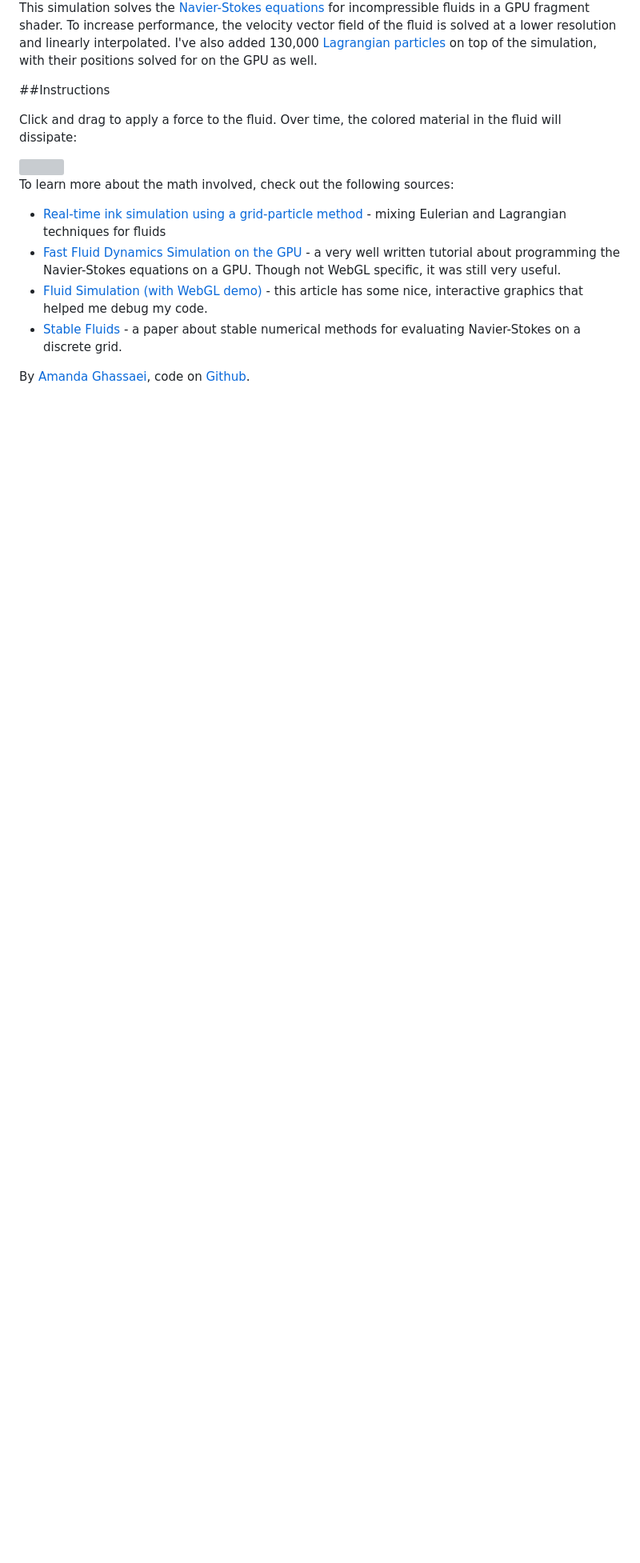
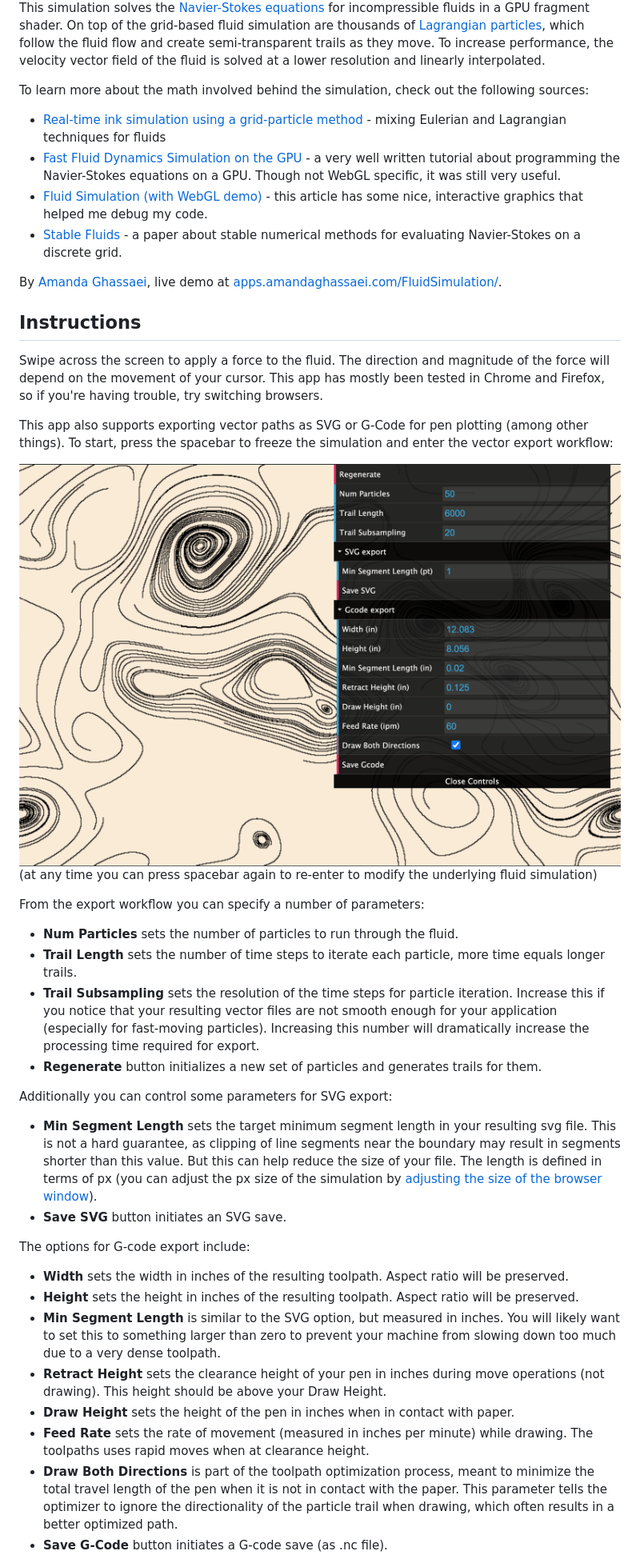
Before and after one commit to genezof4/FluidSimulation, a Markdown page: README.md, the part around the change printed below. Shown: that part at 80% size. Drawn GitHub-style; pictures changed too: docs/export.png (added); blank space fills up the shorter version; grey boxes are pictures that could not be loaded.

```diff
--- a/README.md
+++ b/README.md
@@ -7,15 +7,7 @@ Live demo at [apps.amandaghassaei.com/FluidSimulation](http://apps.amandaghassae
 
-This simulation solves the [Navier-Stokes equations](https://en.wikipedia.org/wiki/Navier%E2%80%93Stokes_equations) for incompressible fluids in a GPU fragment shader.
-To increase performance, the velocity vector field of the fluid is solved at a lower resolution and linearly interpolated.
-I've also added 130,000 [Lagrangian particles](https://en.wikipedia.org/wiki/Lagrangian_particle_tracking) on top of the simulation, with their positions solved for on the GPU as well.
+This simulation solves the [Navier-Stokes equations](https://en.wikipedia.org/wiki/Navier%E2%80%93Stokes_equations) for incompressible fluids in a GPU fragment shader.  On top of the grid-based fluid simulation are thousands of [Lagrangian particles](https://en.wikipedia.org/wiki/Lagrangian_particle_tracking), which follow the fluid flow and create semi-transparent trails as they move.  To increase performance, the velocity vector field of the fluid is solved at a lower resolution and linearly interpolated.
 
-##Instructions
-
-Click and drag to apply a force to the fluid.  Over time, the colored material in the fluid will dissipate:
-
-<img style="width:100%" src="img2.jpg"/>
-
-To learn more about the math involved, check out the following sources:
+To learn more about the math involved behind the simulation, check out the following sources:
 
 - [Real-time ink simulation using a grid-particle method](https://pdfs.semanticscholar.org/84b8/c7b7eecf90ebd9d54a51544ca0f8ff93c137.pdf) - mixing Eulerian and Lagrangian techniques for fluids
 - [Fast Fluid Dynamics Simulation on the GPU](http://developer.download.nvidia.com/books/HTML/gpugems/gpugems_ch38.html) - a very well written tutorial about programming the Navier-Stokes equations on a GPU.
@@ -24,4 +16,39 @@ Though not WebGL specific, it was still very useful.
 - [Stable Fluids](http://www.dgp.toronto.edu/people/stam/reality/Research/pdf/ns.pdf) - a paper about stable numerical methods for evaluating Navier-Stokes on a discrete grid.
 
 
-By [Amanda Ghassaei](http://www.amandaghassaei.com/), code on [Github](https://github.com/amandaghassaei/FluidSimulation).
+By [Amanda Ghassaei](http://www.amandaghassaei.com/), live demo at [apps.amandaghassaei.com/FluidSimulation/](https://apps.amandaghassaei.com/FluidSimulation/).
+
+
+## Instructions
+
+Swipe across the screen to apply a force to the fluid.  The direction and magnitude of the force will depend on the movement of your cursor.  This app has mostly been tested in Chrome and Firefox, so if you're having trouble, try switching browsers.
+
+This app also supports exporting vector paths as SVG or G-Code for pen plotting (among other things).  To start, press the spacebar to freeze the simulation and enter the vector export workflow:
+
+<img style="width:100%" src="docs/export.png"/>
+
+(at any time you can press spacebar again to re-enter to modify the underlying fluid simulation)
+
+From the export workflow you can specify a number of parameters:
+
+- **Num Particles** sets the number of particles to run through the fluid.
+- **Trail Length** sets the number of time steps to iterate each particle, more time equals longer trails.
+- **Trail Subsampling** sets the resolution of the time steps for particle iteration.  Increase this if you notice that your resulting vector files are not smooth enough for your application (especially for fast-moving particles).  Increasing this number will dramatically increase the processing time required for export.
+- **Regenerate** button initializes a new set of particles and generates trails for them.
+
+Additionally you can control some parameters for SVG export:
+
+- **Min Segment Length** sets the target minimum segment length in your resulting svg file.  This is not a hard guarantee, as clipping of line segments near the boundary may result in segments shorter than this value.  But this can help reduce the size of your file.  The length is defined in terms of px (you can adjust the px size of the simulation by [adjusting the size of the browser window](http://howbigismybrowser.com/)).
+- **Save SVG** button initiates an SVG save.
+
+The options for G-code export include:
+
+- **Width** sets the width in inches of the resulting toolpath.  Aspect ratio will be preserved.
+- **Height** sets the height in inches of the resulting toolpath.  Aspect ratio will be preserved.
+- **Min Segment Length** is similar to the SVG option, but measured in inches.  You will likely want to set this to something larger than zero to prevent your machine from slowing down too much due to a very dense toolpath.
+- **Retract Height** sets the clearance height of your pen in inches during move operations (not drawing).  This height should be above your Draw Height.
+- **Draw Height** sets the height of the pen in inches when in contact with paper.
+- **Feed Rate** sets the rate of movement (measured in inches per minute) while drawing.  The toolpaths uses rapid moves when at clearance height.
+- **Draw Both Directions** is part of the toolpath optimization process, meant to minimize the total travel length of the pen when it is not in contact with the paper.  This parameter tells the optimizer to ignore the directionality of the particle trail when drawing, which often results in a better optimized path.
+- **Save G-Code** button initiates a G-code save (as .nc file).
+
```
Also changed, not shown: other parts of README.md (+5 -2 lines), docs/toolpath.png (added), 8 other files.
